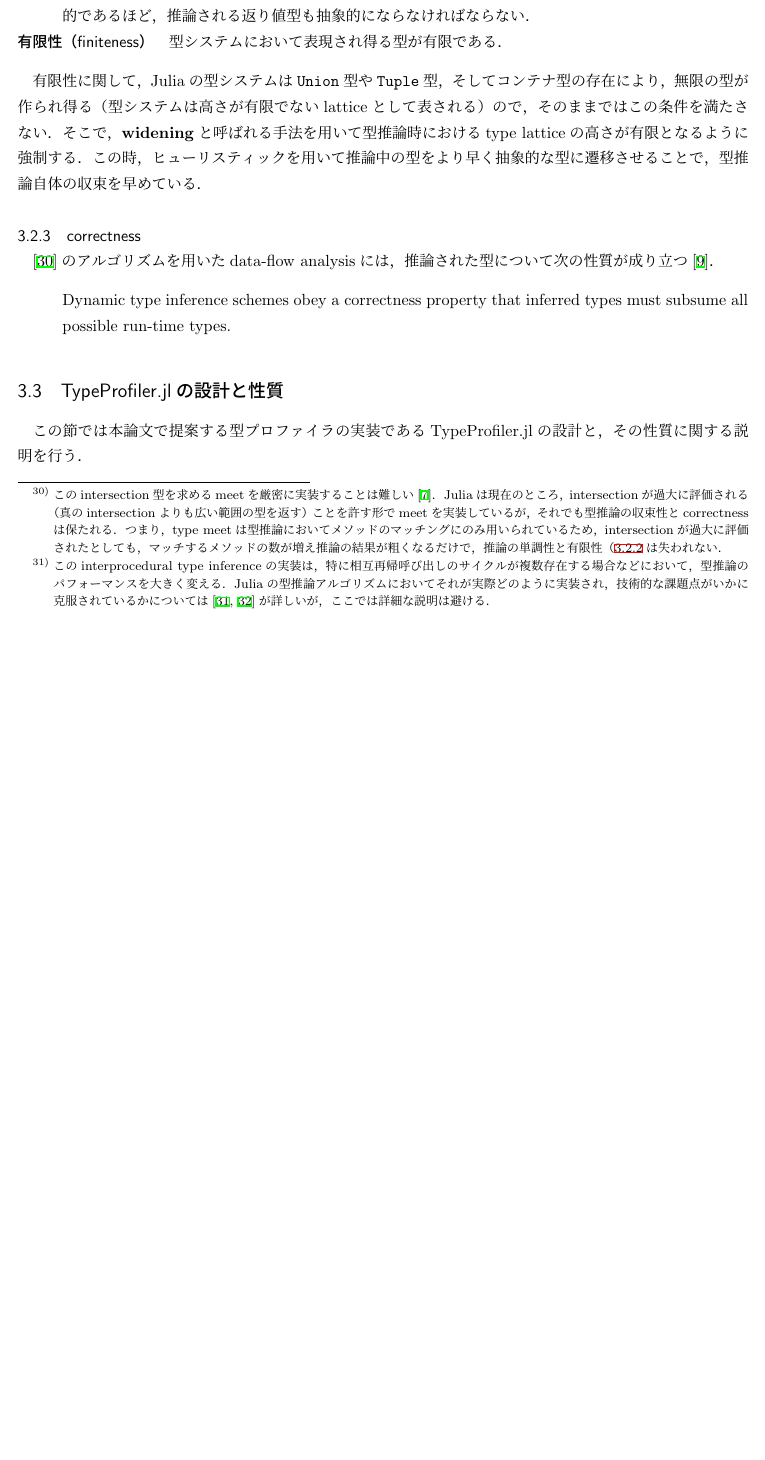
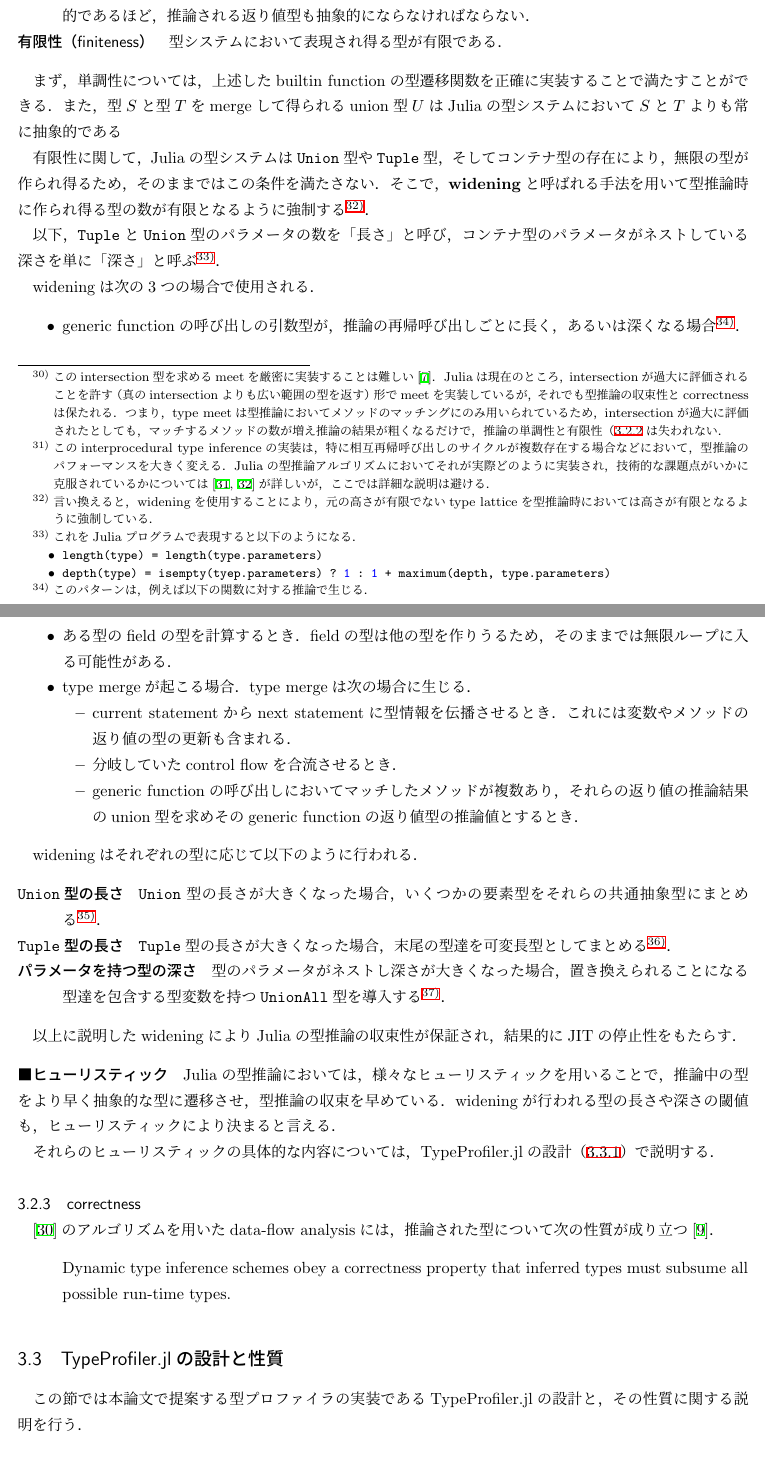
Before and after one commit to aviatesk/grad-thesis, a LaTeX document (main.tex, which reads section3.tex): part of page 15 of 18 before the commit and two parts of pages 15 and 16 of 19 after it, the two joined at a grey line, cut so that both start at the same text, the shorter picture padded with empty space. Compiled offline with upLaTeX and dvipdfmx.

Commit message:
wip: widening and faster convergence heuristics

```diff
--- a/section3.tex
+++ b/section3.tex
@@ -243,6 +240,8 @@ generic functionの呼び出しに対するサブルーチンは以下のよう
 
 \subsubsection{収束性とヒューリスティック} \label{subsubsection:inference-convergence-and-heuristic}
 
+\paragraph{収束性} \label{paragraph:inference-convergence}
+
 上記のアルゴリズムを使用したdata-flow analysisは以下の性質を満たす場合に，
 必ず収束することが保証される\cite{graph-free-data-flow-analysis, jameson}．
 
@@ -254,14 +253,83 @@ generic functionの呼び出しに対するサブルーチンは以下のよう
   \item [有限性（finiteness）] 型システムにおいて表現され得る型が有限である．
 \end{description}
 
+まず，単調性については，
+上述したbuiltin functionの型遷移関数を正確に実装することで満たすことができる．
+また，型\(S\)と型\(T\)をmergeして得られるunion型\(U\)はJuliaの型システムにおいて\(S\)と\(T\)よりも常に抽象的である
+
 有限性に関して，
 Juliaの型システムは\verb|Union|型や\verb|Tuple|型，そしてコンテナ型の存在により，
-無限の型が作られ得る（型システムは高さが有限でないlatticeとして表される）ので，
-そのままではこの条件を満たさない．
+無限の型が作られ得るため，そのままではこの条件を満たさない．
 そこで，\textbf{widening}と呼ばれる手法を用いて
-型推論時におけるtype latticeの高さが有限となるように強制する．
-この時，ヒューリスティックを用いて推論中の型をより早く抽象的な型に遷移させることで，
-型推論自体の収束を早めている．
+型推論時に作られ得る型の数が有限となるように強制する
+\footnote{
+  言い換えると，wideningを使用することにより，
+  元の高さが有限でないtype latticeを型推論時においては高さが有限となるように強制している．
+}．
+
+以下，\verb|Tuple|と\verb|Union|型のパラメータの数を「長さ」と呼び，
+コンテナ型のパラメータがネストしている深さを単に「深さ」と呼ぶ\footnote{
+  これをJuliaプログラムで表現すると以下のようになる．
+  \begin{itemize}
+    \item \mintinline{julia}{length(type) = length(type.parameters)}
+    \item \mintinline{julia}{depth(type) = isempty(tyep.parameters) ? 1 : 1 + maximum(depth, type.parameters)}
+  \end{itemize}
+}．
+
+wideningは次の3つの場合で使用される．
+
+\begin{itemize}
+  \item generic functionの呼び出しの引数型が，推論の再帰呼び出しごとに長く，あるいは深くなる場合\footnote{
+          このパターンは，例えば以下の関数に対する推論で生じる．
+          \begin{itemize}
+            \item \mintinline{julia}{longer(args...) = longer(sum(args), args...)}
+            \item \mintinline{julia}{deeper(type) = deeper(Type{type})}
+          \end{itemize}
+          これらの関数呼び出しは実行時必ずしも終了しないが，型推論はそうしたプログラムに対しても停止する．
+        }．
+  \item ある型のfieldの型を計算するとき．fieldの型は他の型を作りうるため，
+        そのままでは無限ループに入る可能性がある．
+  \item type mergeが起こる場合．type mergeは次の場合に生じる．
+        % REVIEW: もっとあるかも
+        \begin{itemize}
+          \item current statementからnext statementに型情報を伝播させるとき．
+                これには変数やメソッドの返り値の型の更新も含まれる．
+          \item 分岐していたcontrol flowを合流させるとき．
+          \item generic functionの呼び出しにおいてマッチしたメソッドが複数あり，
+                それらの返り値の推論結果のunion型を求めそのgeneric functionの返り値型の推論値とするとき．
+        \end{itemize}
+\end{itemize}
+
+wideningはそれぞれの型に応じて以下のように行われる．
+
+% TODO: 例を実際のヒューリスティックで行われるものにする
+\begin{description}
+  \item [\texttt{Union}型の長さ]
+        \texttt{Union}型の長さが大きくなった場合，いくつかの要素型をそれらの共通抽象型にまとめる\footnote{
+          e.g.: \texttt{Union\{Int, Float16, Float32, Float64\} -> Union\{Int, AbstractFloat\}}
+        }．
+  \item [\texttt{Tuple}型の長さ]
+        \texttt{Tuple}型の長さが大きくなった場合，末尾の型達を可変長型としてまとめる\footnote{
+          e.g.: \texttt{Tuple\{Int,Int,Int,Int\} -> Tuple\{Int,Vararg\{Int\}\}}
+        }．
+  \item [パラメータを持つ型の深さ]
+        型のパラメータがネストし深さが大きくなった場合，
+        置き換えられることになる型達を包含する型変数を持つ\texttt{UnionAll}型を導入する\footnote{
+          e.g.: \texttt{Type\{Type\{Type\{Type\{Int\}\}\}\} -> Type\{Type\{T where T <: Type\}\}}\\
+          ここで\texttt{T where T <: Type}は\texttt{UnionAll}型である．
+          その型変数\texttt{T <: Type}は置き換えられた型\texttt{Type\{Type\{Int\}\}}を包含する．
+        }．
+\end{description}
+
+以上に説明したwideningによりJuliaの型推論の収束性が保証され，結果的にJITの停止性をもたらす．
+
+\paragraph{ヒューリスティック} \label{paragraph:inference-heuristic}
+
+Juliaの型推論においては，様々なヒューリスティックを用いることで，
+推論中の型をより早く抽象的な型に遷移させ，型推論の収束を早めている．
+wideningが行われる型の長さや深さの閾値も，ヒューリスティックにより決まると言える．
+
+それらのヒューリスティックの具体的な内容については，TypeProfiler.jlの設計（\ref{subsubsection:type-profiler-design}）で説明する．
 
 \subsubsection{correctness} \label{subsubsection:inference-correctness}
 
```
Also changed, not shown: main.pdf, section3.tex (25 more changed lines).
